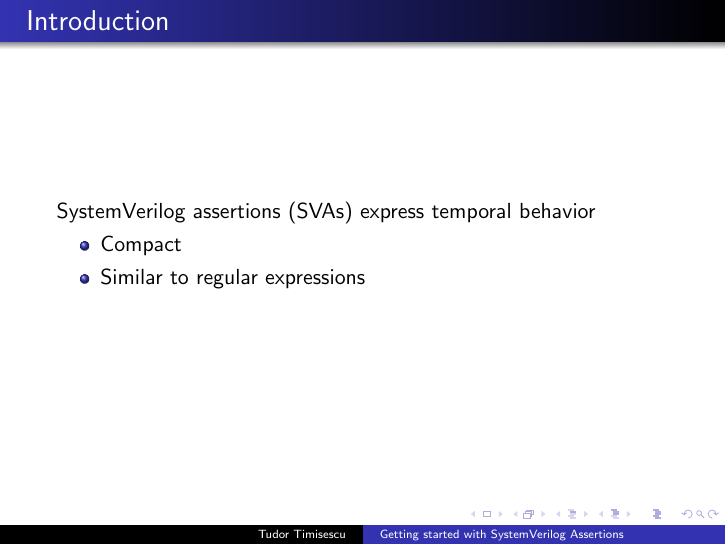
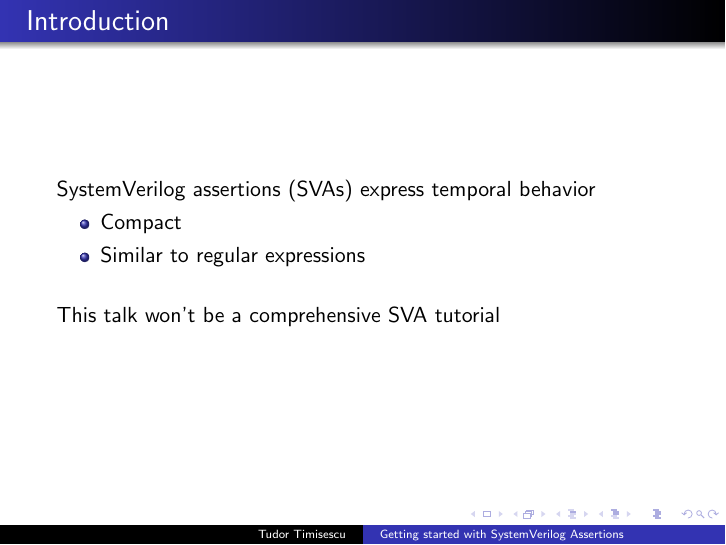
Before and after one commit to verification-gentleman-blog/getting-started-with-sva, LaTeX slides (presentation.tex): page 2 of 38 before the commit and page 3 of 39 after it. Compiled offline with pdfLaTeX.

Commit message:
Add note to 'intro' slide

```diff
--- a/presentation.tex
+++ b/presentation.tex
@@ -16,11 +16,14 @@
 
 \begin{frame}{Introduction}
 SystemVerilog assertions (SVAs) express temporal behavior
-
 \begin{itemize}
  \item Compact
  \item Similar to regular expressions
 \end{itemize}
+\vspace{\baselineskip}
+
+\pause
+This talk won't be a comprehensive SVA tutorial
 \end{frame}
 
 
```
